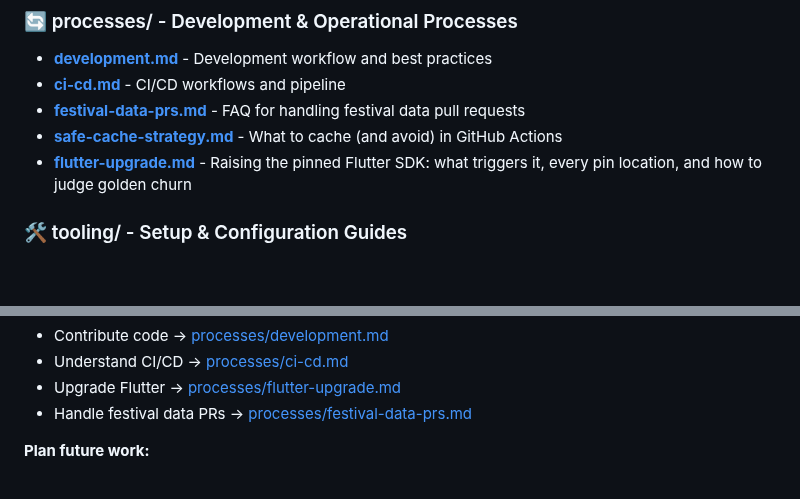
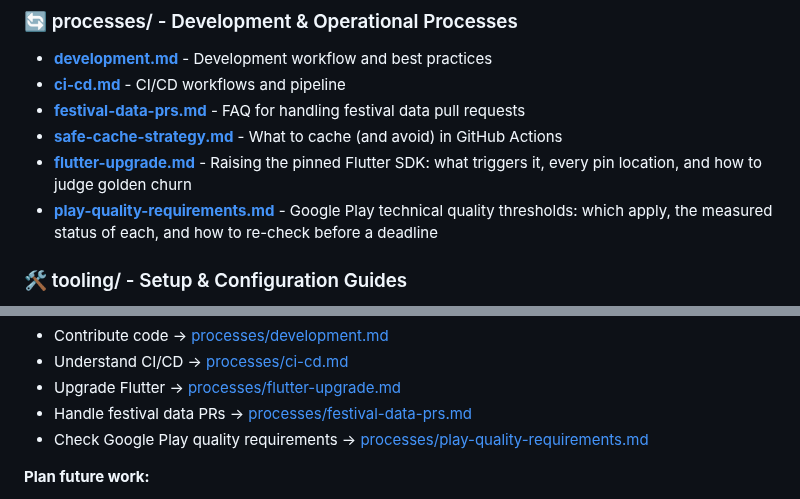
Before and after one commit to richardthe3rd/cambridge-beer-festival-app, a Markdown page: docs/README.md, 2 parts joined by grey strips. Drawn GitHub-style; blank space fills up the shorter version.

```diff
--- a/docs/README.md
+++ b/docs/README.md
@@ -41,6 +41,7 @@ Key decisions with context, alternatives considered, and consequences.
 - **[festival-data-prs.md](processes/festival-data-prs.md)** - FAQ for handling festival data pull requests
 - **[safe-cache-strategy.md](processes/safe-cache-strategy.md)** - What to cache (and avoid) in GitHub Actions
 - **[flutter-upgrade.md](processes/flutter-upgrade.md)** - Raising the pinned Flutter SDK: what triggers it, every pin location, and how to judge golden churn
+- **[play-quality-requirements.md](processes/play-quality-requirements.md)** - Google Play technical quality thresholds: which apply, the measured status of each, and how to re-check before a deadline
 
 ### 🛠️ tooling/ - Setup & Configuration Guides
 
@@ -98,6 +99,7 @@ Bugs, features, and tasks are tracked in [GitHub Issues](https://github.com/rich
 - Understand CI/CD → [processes/ci-cd.md](processes/ci-cd.md)
 - Upgrade Flutter → [processes/flutter-upgrade.md](processes/flutter-upgrade.md)
 - Handle festival data PRs → [processes/festival-data-prs.md](processes/festival-data-prs.md)
+- Check Google Play quality requirements → [processes/play-quality-requirements.md](processes/play-quality-requirements.md)
 
 **Plan future work:**
 - "My Festival" feature → [planning/my-festival/vision.md](planning/my-festival/vision.md)
```
Also changed, not shown: docs/processes/play-quality-requirements.md (added, +201 -0 lines).
